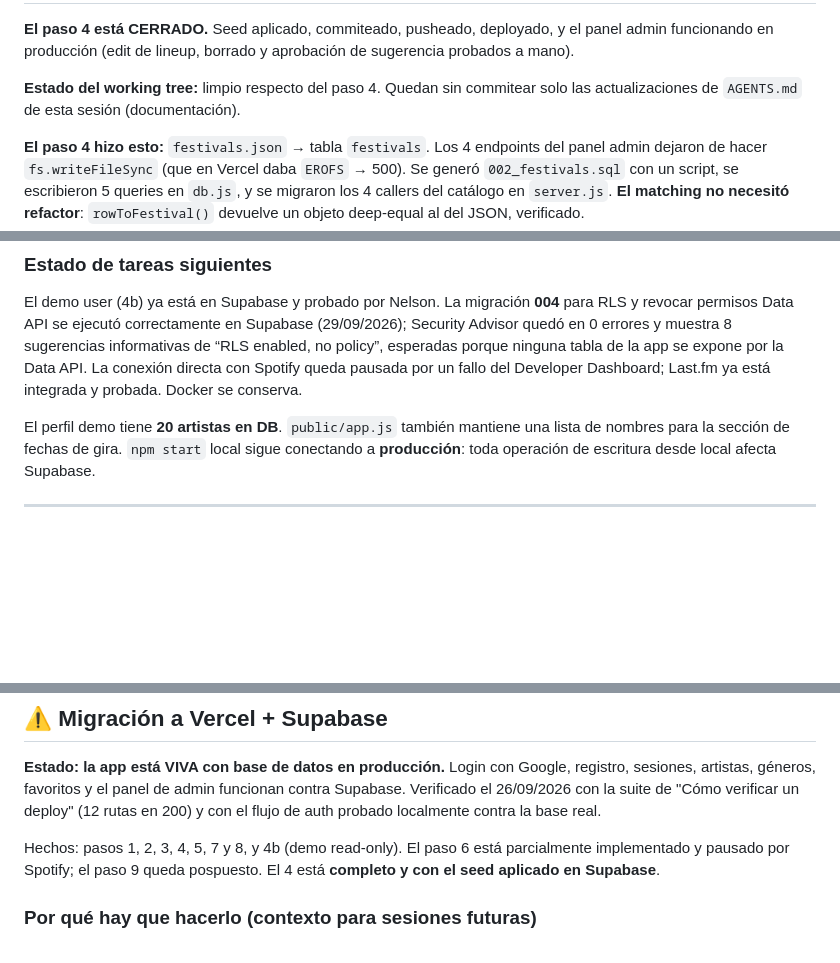
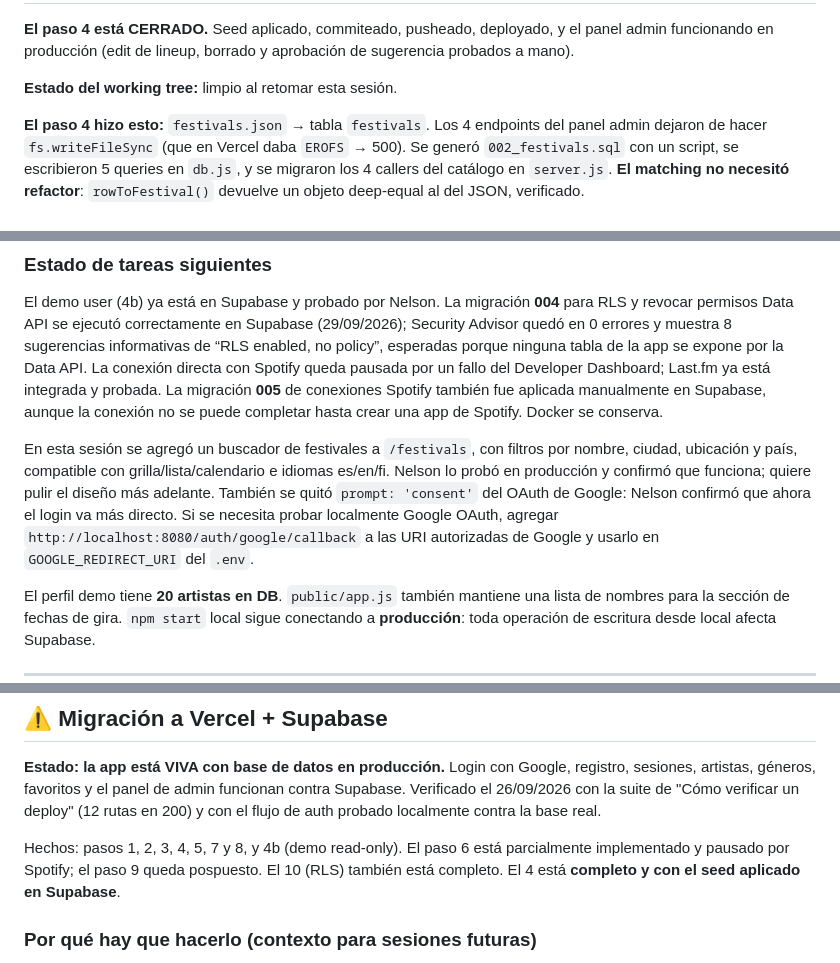
Before and after one commit to nelsoncabrera06/Festival-Match, a Markdown page: AGENTS.md, 3 parts joined by grey strips. Drawn GitHub-style; blank space fills up the shorter version.

Commit message:
Agents memory updated

```diff
--- a/AGENTS.md
+++ b/AGENTS.md
@@ -10,8 +10,7 @@ Instrucciones persistentes para cualquier sesión de AI (o persona) que trabaje
 **El paso 4 está CERRADO.** Seed aplicado, commiteado, pusheado, deployado, y el panel admin
 funcionando en producción (edit de lineup, borrado y aprobación de sugerencia probados a mano).
 
-**Estado del working tree:** limpio respecto del paso 4. Quedan sin commitear solo las
-actualizaciones de `AGENTS.md` de esta sesión (documentación).
+**Estado del working tree:** limpio al retomar esta sesión.
 
 **El paso 4 hizo esto:** `festivals.json` → tabla `festivals`. Los 4 endpoints del panel admin
 dejaron de hacer `fs.writeFileSync` (que en Vercel daba `EROFS` → 500). Se generó
@@ -44,7 +43,17 @@ revocar permisos Data API se ejecutó correctamente en Supabase (29/09/2026); Se
 Advisor quedó en 0 errores y muestra 8 sugerencias informativas de “RLS enabled, no policy”,
 esperadas porque ninguna tabla de la app se expone por la Data API. La conexión directa con
 Spotify queda pausada por un fallo del Developer Dashboard; Last.fm ya está integrada y
-probada. Docker se conserva.
+probada. La migración **005** de conexiones Spotify también fue aplicada manualmente en
+Supabase, aunque la conexión no se puede completar hasta crear una app de Spotify. Docker
+se conserva.
+
+En esta sesión se agregó un buscador de festivales a `/festivals`, con filtros por nombre,
+ciudad, ubicación y país, compatible con grilla/lista/calendario e idiomas es/en/fi. Nelson
+lo probó en producción y confirmó que funciona; quiere pulir el diseño más adelante.
+También se quitó `prompt: 'consent'` del OAuth de Google: Nelson confirmó que ahora el login
+va más directo. Si se necesita probar localmente Google OAuth, agregar
+`http://localhost:8080/auth/google/callback` a las URI autorizadas de Google y usarlo en
+`GOOGLE_REDIRECT_URI` del `.env`.
 
 El perfil demo tiene **20 artistas en DB**. `public/app.js` también mantiene una lista de
 nombres para la sección de fechas de gira. `npm start` local sigue conectando a
@@ -123,8 +132,8 @@ Verificado el 26/09/2026 con la suite de "Cómo verificar un deploy" (12 rutas e
 con el flujo de auth probado localmente contra la base real.
 
 Hechos: pasos 1, 2, 3, 4, 5, 7 y 8, y 4b (demo read-only). El paso 6 está parcialmente
-implementado y pausado por Spotify; el paso 9 queda pospuesto. El 4 está **completo y con
-el seed aplicado en Supabase**.
+implementado y pausado por Spotify; el paso 9 queda pospuesto. El 10 (RLS) también está
+completo. El 4 está **completo y con el seed aplicado en Supabase**.
 
 ### Por qué hay que hacerlo (contexto para sesiones futuras)
 
```
Also changed, not shown: other parts of AGENTS.md (+3 -3 lines).
